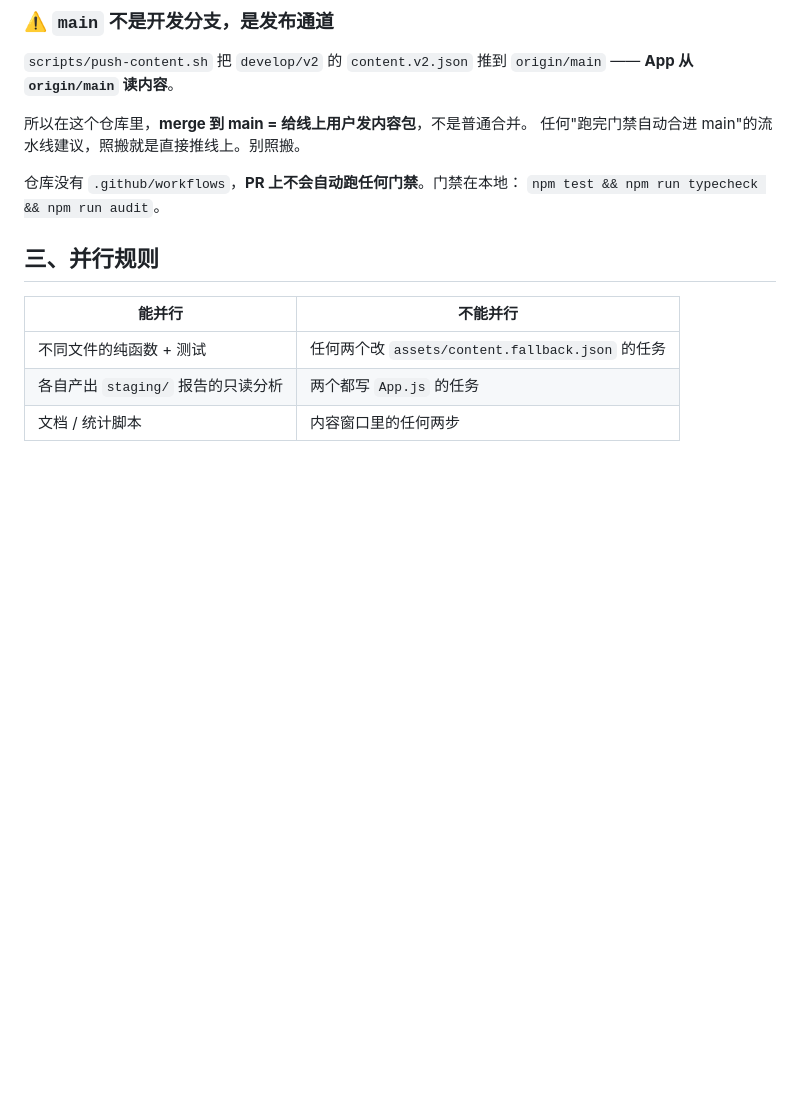
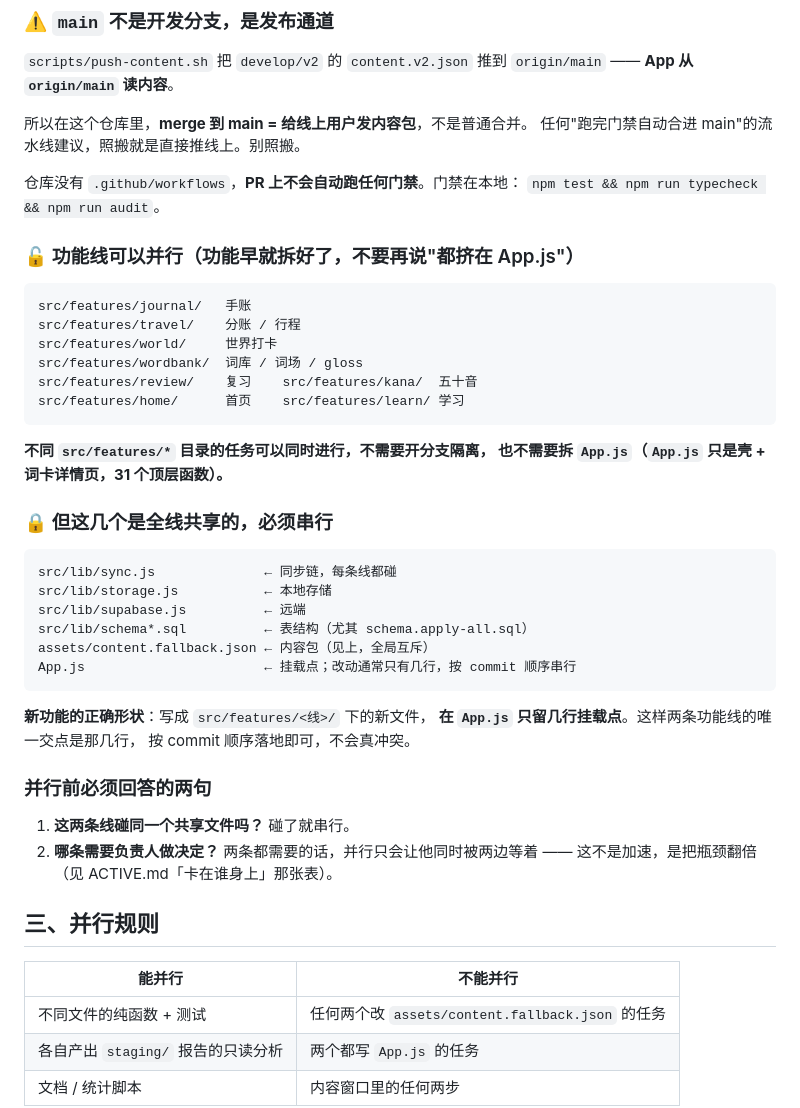
Before and after one commit to YSY929YSY/yan-content, a Markdown page: YanApp/AGENTS.md, the part around the change. GitHub-like rendering; blank space fills up the shorter version.

Commit message:
docs(handoff): 功能线本来就能并行 + 补读音行工单
查错过一次:之前说「所有 UI 都挤在 App.js」是看了行数没看结构。实际
src/features/ 下 journal(手账)/travel(分账)/world(打卡)/wordbank(词库)
早就分开了,App.js 里分账只出现 2 次。所以并行不需要拆 App.js,也不
需要开分支隔离。

真正的锁是 src/lib/ 的 sync.js/storage.js/supabase.js/schema*.sql ——
每条线都碰,必须串行。写进文件锁,并加两句并行前必答:碰不碰共享文件、
哪条需要负责人决定(两条都要就是把瓶颈翻倍,不是加速)。

读音行工单:运行时派生不写内容包(和 gloss 同性质),fail closed 拿不
准就整行留空,并用手工 20 条 roma 作标准答案比对 —— 派生出来不等于
派生对了。

Co-Authored-By: Claude Opus 5 <noreply@anthropic.com>

````diff
--- a/YanApp/AGENTS.md
+++ b/YanApp/AGENTS.md
@@ -121,6 +121,42 @@ yan-content/content.v2.json          ← 漏过一次，见下
 
 仓库没有 `.github/workflows`，**PR 上不会自动跑任何门禁**。门禁在本地：
 `npm test && npm run typecheck && npm run audit`。
+
+
+### 🔓 功能线可以并行（功能早就拆好了，不要再说"都挤在 App.js"）
+
+```
+src/features/journal/   手账
+src/features/travel/    分账 / 行程
+src/features/world/     世界打卡
+src/features/wordbank/  词库 / 词场 / gloss
+src/features/review/    复习    src/features/kana/  五十音
+src/features/home/      首页    src/features/learn/ 学习
+```
+
+**不同 `src/features/*` 目录的任务可以同时进行，不需要开分支隔离，
+也不需要拆 `App.js`（`App.js` 只是壳 + 词卡详情页，31 个顶层函数）。**
+
+### 🔒 但这几个是全线共享的，必须串行
+
+```
+src/lib/sync.js              ← 同步链，每条线都碰
+src/lib/storage.js           ← 本地存储
+src/lib/supabase.js          ← 远端
+src/lib/schema*.sql          ← 表结构（尤其 schema.apply-all.sql）
+assets/content.fallback.json ← 内容包（见上，全局互斥）
+App.js                       ← 挂载点；改动通常只有几行，按 commit 顺序串行
+```
+
+**新功能的正确形状**：写成 `src/features/<线>/` 下的新文件，
+**在 `App.js` 只留几行挂载点**。这样两条功能线的唯一交点是那几行，
+按 commit 顺序落地即可，不会真冲突。
+
+### 并行前必须回答的两句
+
+1. **这两条线碰同一个共享文件吗？** 碰了就串行。
+2. **哪条需要负责人做决定？** 两条都需要的话，并行只会让他同时被两边等着 ——
+   这不是加速，是把瓶颈翻倍（见 ACTIVE.md「卡在谁身上」那张表）。
 
 ## 三、并行规则
 
````
Also changed, not shown: 1 other file.
